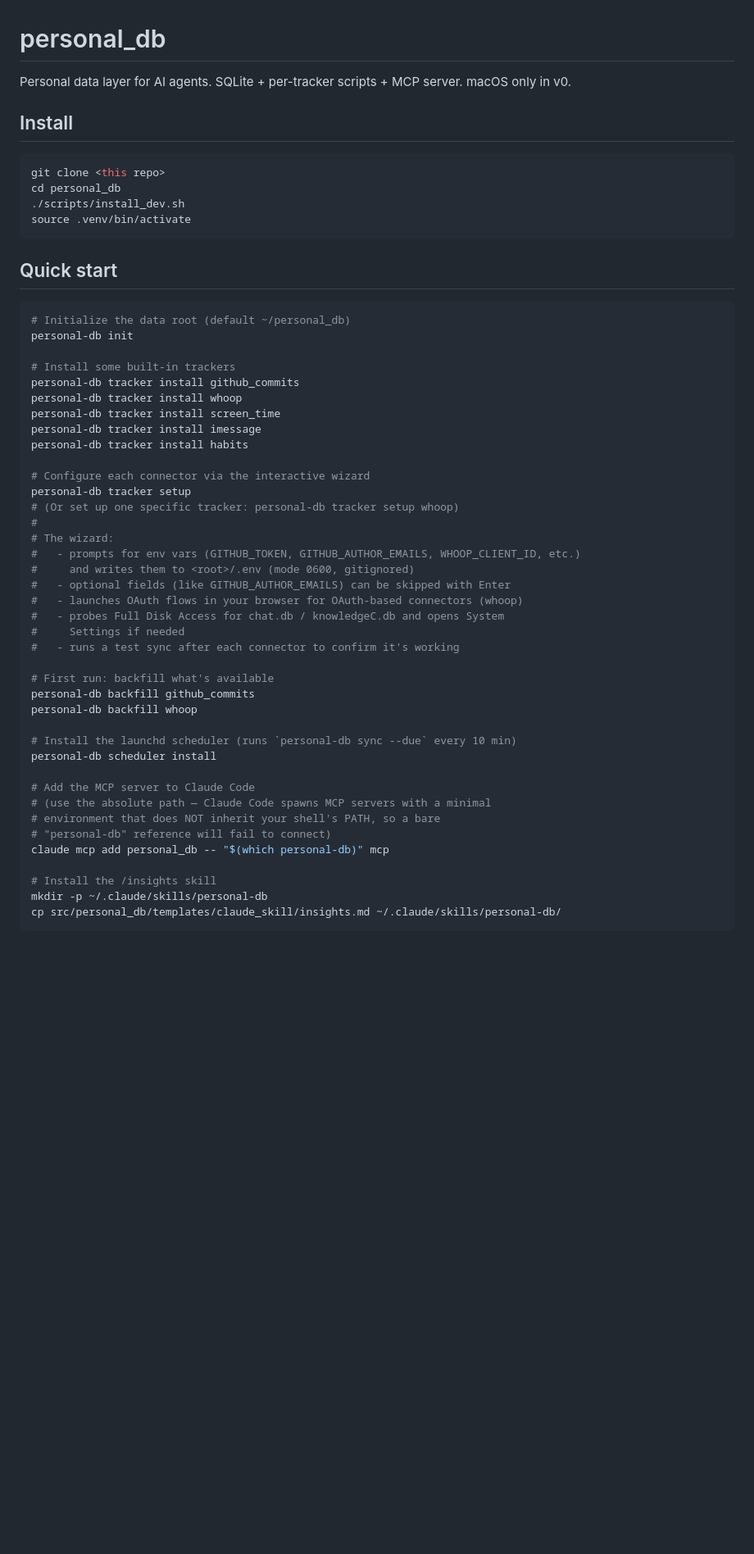
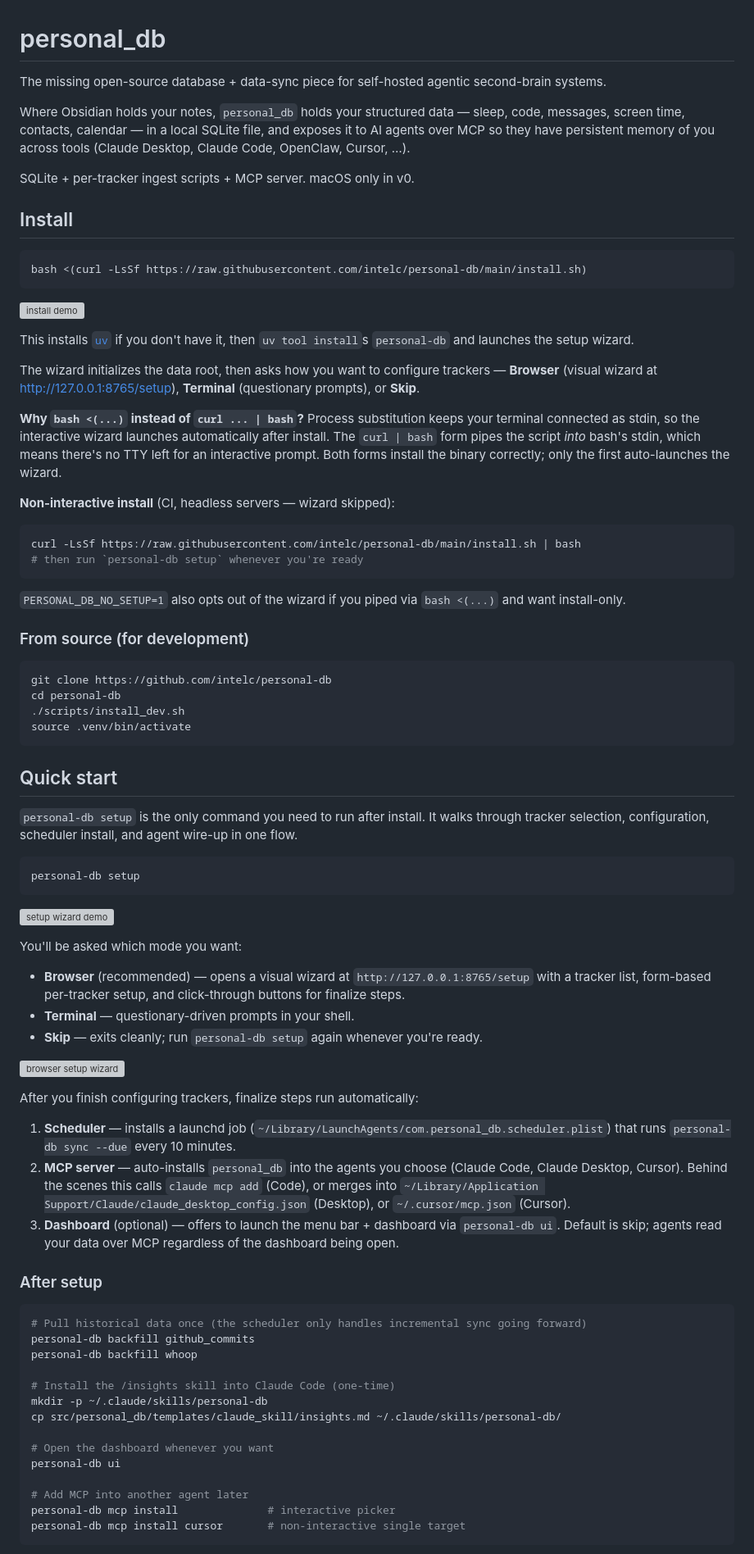
Before and after one commit to intelc/personal-db, a Markdown page: README.md, the part around one of its changes. Shown at 82% size. GitHub-like rendering; blank space fills up the shorter version; grey boxes are pictures that could not be loaded.

Commit message:
docs(README): rewrite for public launch — install one-liner, positioning, demo

````diff
--- a/README.md
+++ b/README.md
@@ -1,56 +1,82 @@
 # personal_db
 
-Personal data layer for AI agents. SQLite + per-tracker scripts + MCP server. macOS only in v0.
+The missing open-source database + data-sync piece for self-hosted agentic second-brain systems.
+
+Where Obsidian holds your notes, `personal_db` holds your structured data — sleep, code, messages, screen time, contacts, calendar — in a local SQLite file, and exposes it to AI agents over MCP so they have persistent memory of you across tools (Claude Desktop, Claude Code, OpenClaw, Cursor, …).
+
+SQLite + per-tracker ingest scripts + MCP server. macOS only in v0.
 
 ## Install
 
 ```bash
-git clone <this repo>
-cd personal_db
+bash <(curl -LsSf https://raw.githubusercontent.com/intelc/personal-db/main/install.sh)
+```
+
+![install demo](docs/demos/install-demo.gif)
+
+This installs [`uv`](https://github.com/astral-sh/uv) if you don't have it, then `uv tool install`s `personal-db` and launches the setup wizard.
+
+The wizard initializes the data root, then asks how you want to configure trackers — **Browser** (visual wizard at http://127.0.0.1:8765/setup), **Terminal** (questionary prompts), or **Skip**.
+
+**Why `bash <(...)` instead of `curl ... | bash`?** Process substitution keeps your terminal connected as stdin, so the interactive wizard launches automatically after install. The `curl | bash` form pipes the script *into* bash's stdin, which means there's no TTY left for an interactive prompt. Both forms install the binary correctly; only the first auto-launches the wizard.
+
+**Non-interactive install** (CI, headless servers — wizard skipped):
+
+```bash
+curl -LsSf https://raw.githubusercontent.com/intelc/personal-db/main/install.sh | bash
+# then run `personal-db setup` whenever you're ready
+```
+
+`PERSONAL_DB_NO_SETUP=1` also opts out of the wizard if you piped via `bash <(...)` and want install-only.
+
+### From source (for development)
+
+```bash
+git clone https://github.com/intelc/personal-db
+cd personal-db
 ./scripts/install_dev.sh
 source .venv/bin/activate
 ```
 
 ## Quick start
 
+`personal-db setup` is the only command you need to run after install. It walks through tracker selection, configuration, scheduler install, and agent wire-up in one flow.
+
 ```bash
-# Initialize the data root (default ~/personal_db)
-personal-db init
+personal-db setup
+```
 
-# Install some built-in trackers
-personal-db tracker install github_commits
-personal-db tracker install whoop
-personal-db tracker install screen_time
-personal-db tracker install imessage
-personal-db tracker install habits
+![setup wizard demo](docs/demos/setup-demo.gif)
 
-# Configure each connector via the interactive wizard
-personal-db tracker setup
-# (Or set up one specific tracker: personal-db tracker setup whoop)
-#
-# The wizard:
-#   - prompts for env vars (GITHUB_TOKEN, GITHUB_AUTHOR_EMAILS, WHOOP_CLIENT_ID, etc.)
-#     and writes them to <root>/.env (mode 0600, gitignored)
-#   - optional fields (like GITHUB_AUTHOR_EMAILS) can be skipped with Enter
-#   - launches OAuth flows in your browser for OAuth-based connectors (whoop)
-#   - probes Full Disk Access for chat.db / knowledgeC.db and opens System
-#     Settings if needed
-#   - runs a test sync after each connector to confirm it's working
+You'll be asked which mode you want:
 
-# First run: backfill what's available
+- **Browser** (recommended) — opens a visual wizard at `http://127.0.0.1:8765/setup` with a tracker list, form-based per-tracker setup, and click-through buttons for finalize steps.
+- **Terminal** — questionary-driven prompts in your shell.
+- **Skip** — exits cleanly; run `personal-db setup` again whenever you're ready.
+
+![browser setup wizard](docs/demos/screenshots/setup-overview.png)
+
+After you finish configuring trackers, finalize steps run automatically:
+
+1. **Scheduler** — installs a launchd job (`~/Library/LaunchAgents/com.personal_db.scheduler.plist`) that runs `personal-db sync --due` every 10 minutes.
+2. **MCP server** — auto-installs `personal_db` into the agents you choose (Claude Code, Claude Desktop, Cursor). Behind the scenes this calls `claude mcp add` (Code), or merges into `~/Library/Application Support/Claude/claude_desktop_config.json` (Desktop), or `~/.cursor/mcp.json` (Cursor).
+3. **Dashboard** (optional) — offers to launch the menu bar + dashboard via `personal-db ui`. Default is skip; agents read your data over MCP regardless of the dashboard being open.
+
+### After setup
+
+```bash
+# Pull historical data once (the scheduler only handles incremental sync going forward)
 personal-db backfill github_commits
 personal-db backfill whoop
 
-# Install the launchd scheduler (runs `personal-db sync --due` every 10 min)
-personal-db scheduler install
-
-# Add the MCP server to Claude Code
-# (use the absolute path — Claude Code spawns MCP servers with a minimal
-# environment that does NOT inherit your shell's PATH, so a bare
-# "personal-db" reference will fail to connect)
-claude mcp add personal_db -- "$(which personal-db)" mcp
-
-# Install the /insights skill
+# Install the /insights skill into Claude Code (one-time)
 mkdir -p ~/.claude/skills/personal-db
 cp src/personal_db/templates/claude_skill/insights.md ~/.claude/skills/personal-db/
+
+# Open the dashboard whenever you want
+personal-db ui
+
+# Add MCP into another agent later
+personal-db mcp install              # interactive picker
+personal-db mcp install cursor       # non-interactive single target
 ```
````
Also changed, not shown: other parts of README.md (+18 -25 lines).
